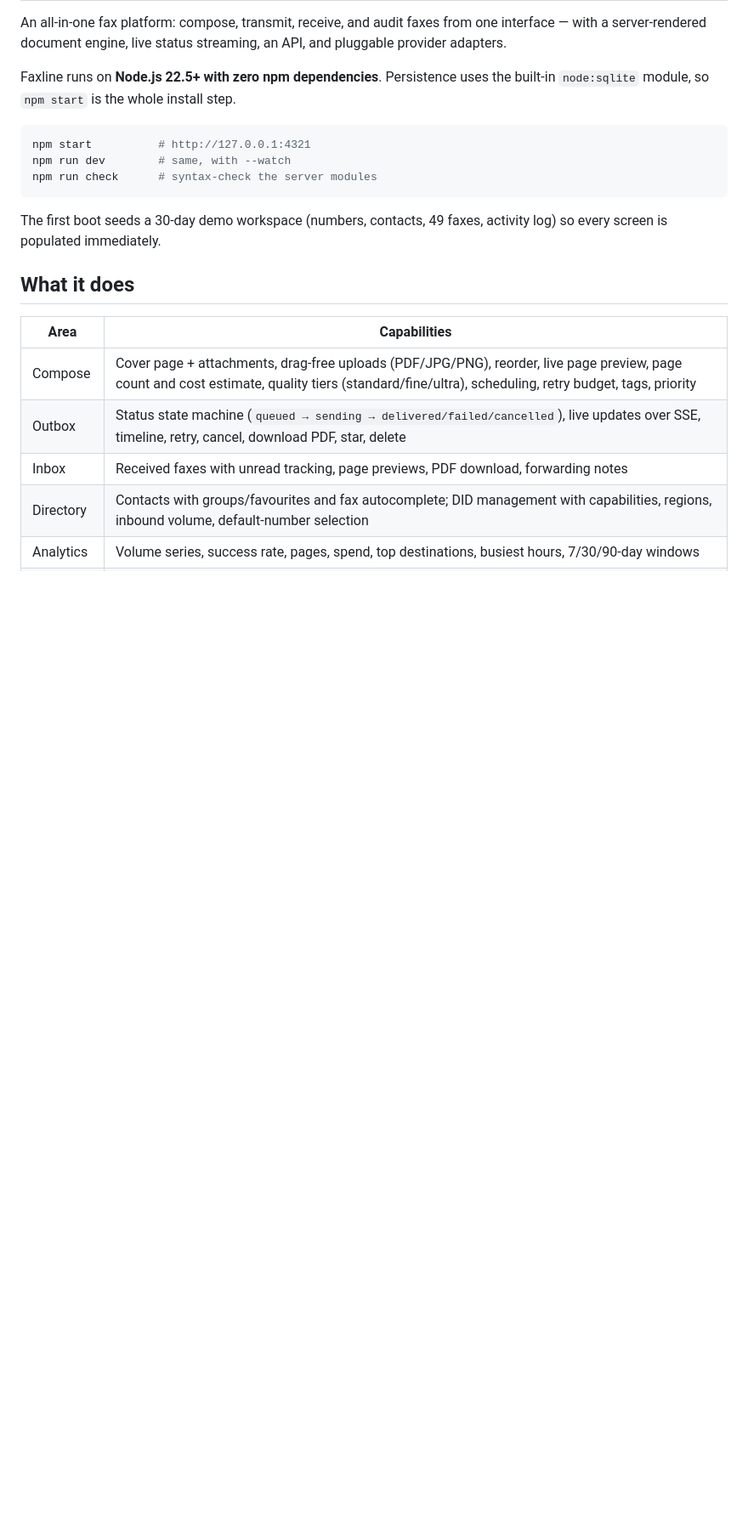
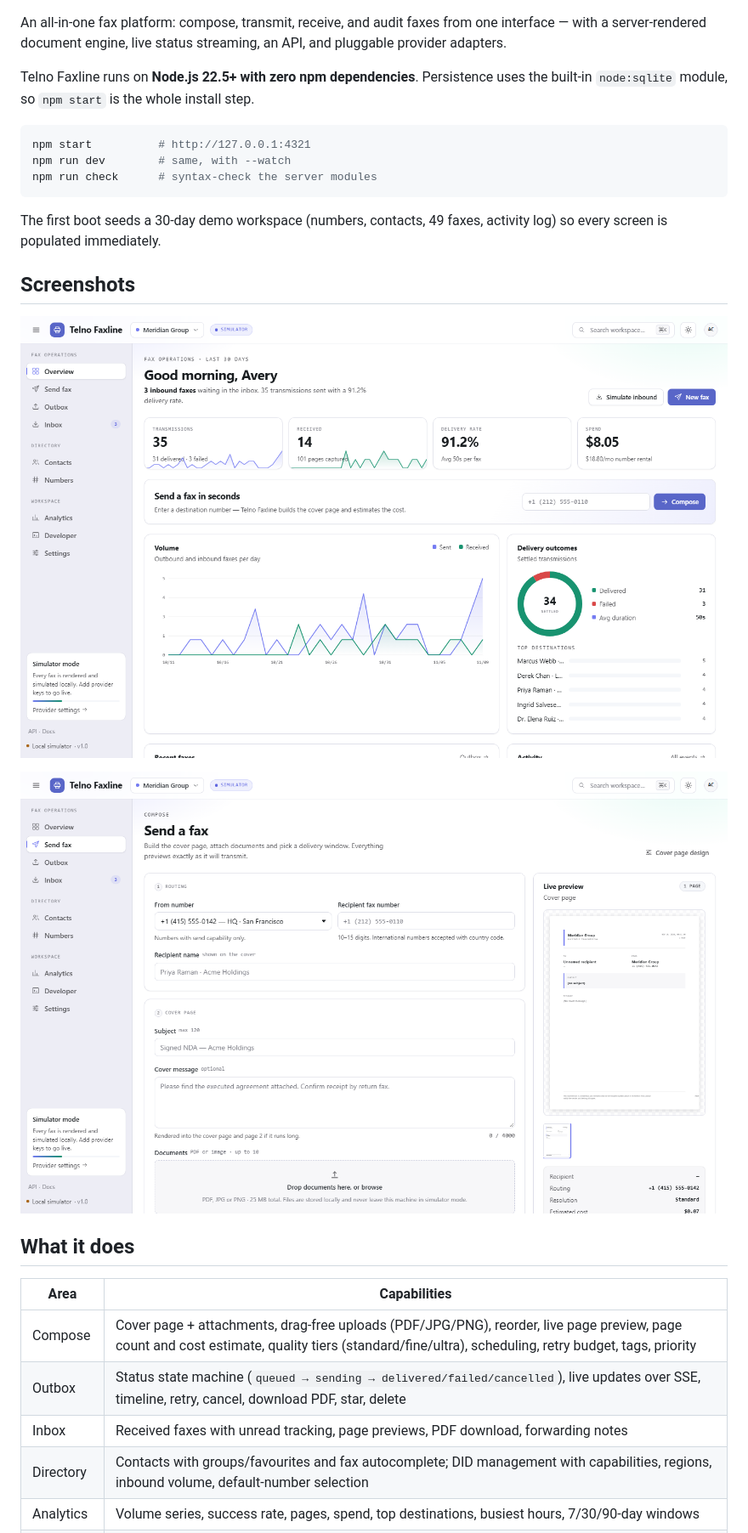
Before and after one commit to innotelinc/telno-faxline, a Markdown page: README.md, the part around one of its changes. Shown at 85% size. Rendered like a GitHub page; pictures changed too: docs/screenshots/overview.png (added), docs/screenshots/send.png (added); blank space fills up the shorter version.

````diff
--- a/README.md
+++ b/README.md
@@ -4,8 +6,8 @@ An all-in-one fax platform: compose, transmit, receive, and audit faxes from one
 interface — with a server-rendered document engine, live status streaming, an
 API, and pluggable provider adapters.
 
-Faxline runs on **Node.js 22.5+ with zero npm dependencies**. Persistence uses
-the built-in `node:sqlite` module, so `npm start` is the whole install step.
+Telno Faxline runs on **Node.js 22.5+ with zero npm dependencies**. Persistence
+uses the built-in `node:sqlite` module, so `npm start` is the whole install step.
 
 ```bash
 npm start          # http://127.0.0.1:4321
@@ -15,6 +17,12 @@ npm run check      # syntax-check the server modules
 
 The first boot seeds a 30-day demo workspace (numbers, contacts, 49 faxes,
 activity log) so every screen is populated immediately.
+
+## Screenshots
+
+![Overview dashboard with delivery KPIs, volume chart and recent faxes](docs/screenshots/overview.png)
+
+![Compose screen with cover-page preview, attachments and cost estimate](docs/screenshots/send.png)
 
 ## What it does
 
````
Also changed, not shown: other parts of README.md (+8 -3 lines), 14 other files.
